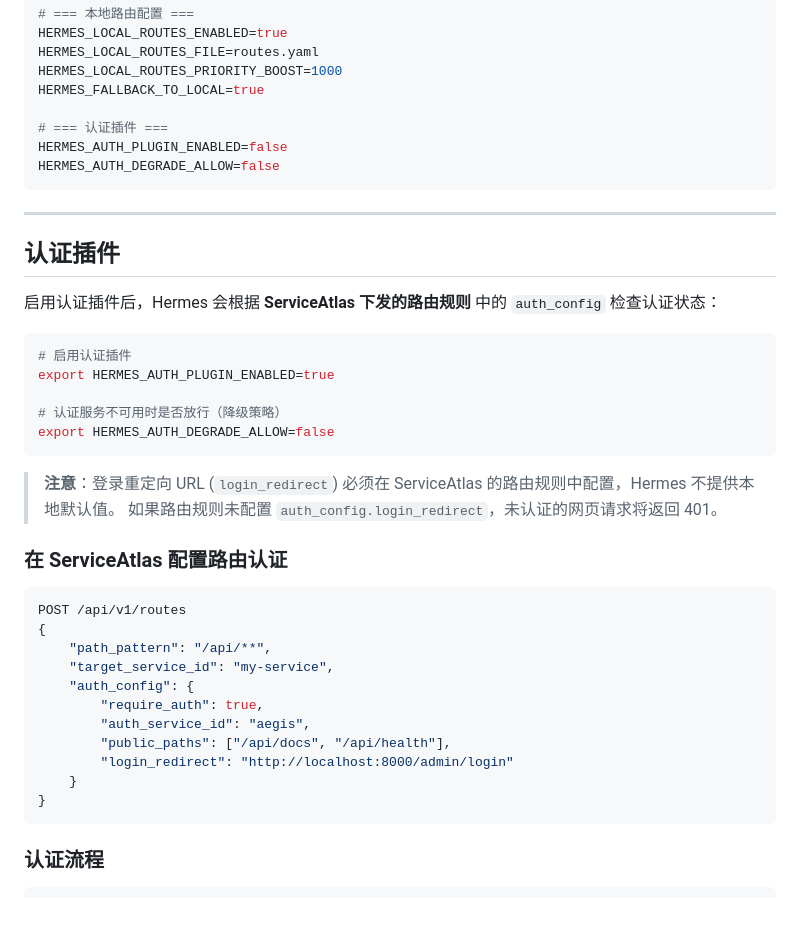
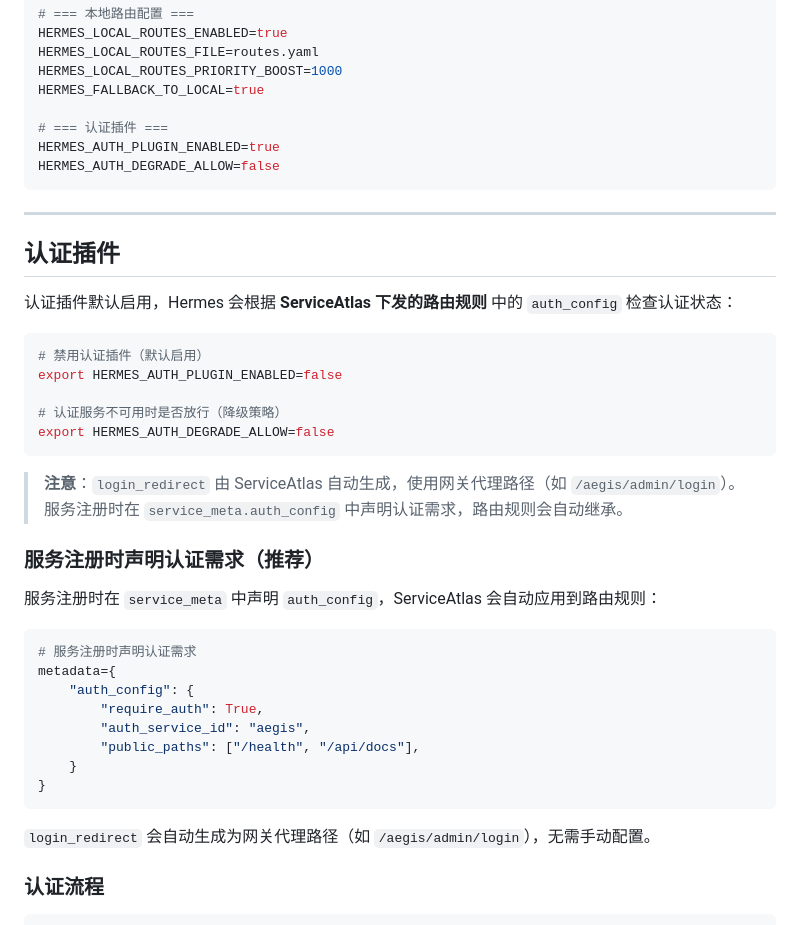
Before and after one commit to oh-yeah-zzy/Hermes, a Markdown page: README.md, the part around the change. Rendered like a GitHub page.

Commit message:
docs: 更新 README 认证插件说明
- 认证插件默认启用，更新环境变量默认值
- 更新认证配置说明，反映自动生成 login_redirect 的新行为
- 推荐在服务注册时声明 auth_config

````diff
--- a/README.md
+++ b/README.md
@@ -185,7 +185,7 @@ HERMES_LOCAL_ROUTES_PRIORITY_BOOST=1000
 HERMES_FALLBACK_TO_LOCAL=true
 
 # === 认证插件 ===
-HERMES_AUTH_PLUGIN_ENABLED=false
+HERMES_AUTH_PLUGIN_ENABLED=true
 HERMES_AUTH_DEGRADE_ALLOW=false
 ```
 
@@ -193,34 +193,35 @@ HERMES_AUTH_DEGRADE_ALLOW=false
 
 ## 认证插件
 
-启用认证插件后，Hermes 会根据 **ServiceAtlas 下发的路由规则** 中的 `auth_config` 检查认证状态：
+认证插件默认启用，Hermes 会根据 **ServiceAtlas 下发的路由规则** 中的 `auth_config` 检查认证状态：
 
 ```bash
-# 启用认证插件
-export HERMES_AUTH_PLUGIN_ENABLED=true
+# 禁用认证插件（默认启用）
+export HERMES_AUTH_PLUGIN_ENABLED=false
 
 # 认证服务不可用时是否放行（降级策略）
 export HERMES_AUTH_DEGRADE_ALLOW=false
 ```
 
-> **注意**：登录重定向 URL (`login_redirect`) 必须在 ServiceAtlas 的路由规则中配置，Hermes 不提供本地默认值。
-> 如果路由规则未配置 `auth_config.login_redirect`，未认证的网页请求将返回 401。
+> **注意**：`login_redirect` 由 ServiceAtlas 自动生成，使用网关代理路径（如 `/aegis/admin/login`）。
+> 服务注册时在 `service_meta.auth_config` 中声明认证需求，路由规则会自动继承。
 
-### 在 ServiceAtlas 配置路由认证
+### 服务注册时声明认证需求（推荐）
 
-```json
-POST /api/v1/routes
-{
-    "path_pattern": "/api/**",
-    "target_service_id": "my-service",
+服务注册时在 `service_meta` 中声明 `auth_config`，ServiceAtlas 会自动应用到路由规则：
+
+```python
+# 服务注册时声明认证需求
+metadata={
     "auth_config": {
-        "require_auth": true,
+        "require_auth": True,
         "auth_service_id": "aegis",
-        "public_paths": ["/api/docs", "/api/health"],
-        "login_redirect": "http://localhost:8000/admin/login"
+        "public_paths": ["/health", "/api/docs"],
     }
 }
 ```
+
+`login_redirect` 会自动生成为网关代理路径（如 `/aegis/admin/login`），无需手动配置。
 
 ### 认证流程
 
````
